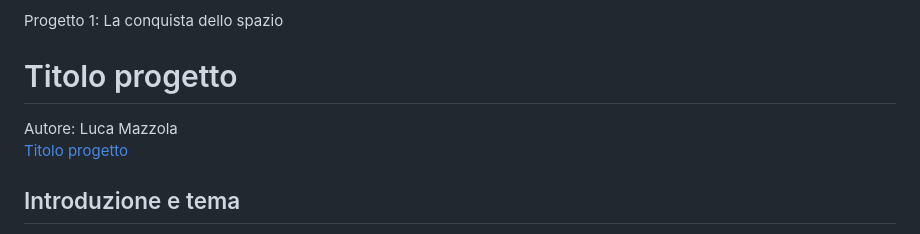
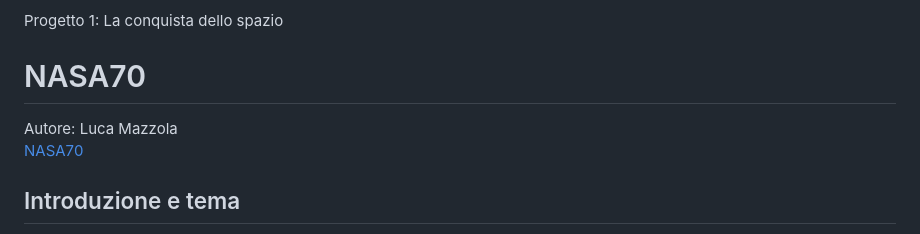
Before and after one commit to LucaMazzolaa/NASA70, a Markdown page: README.md, the part around the change. GitHub-like rendering.

```diff
--- a/README.md
+++ b/README.md
@@ -4,9 +4,9 @@ Docenti: A. Gysin, G. Profeta
 
 Progetto 1: La conquista dello spazio
 
-# Titolo progetto
+# NASA70
 Autore: Luca Mazzola \
-[Titolo progetto](https://github.com/ixd-supsi/2026/tree/main/esempi/es06_array_7)
+[NASA70](https://github.com/ixd-supsi/2026/tree/main/esempi/es06_array_7)
 
 
 ## Introduzione e tema
```
